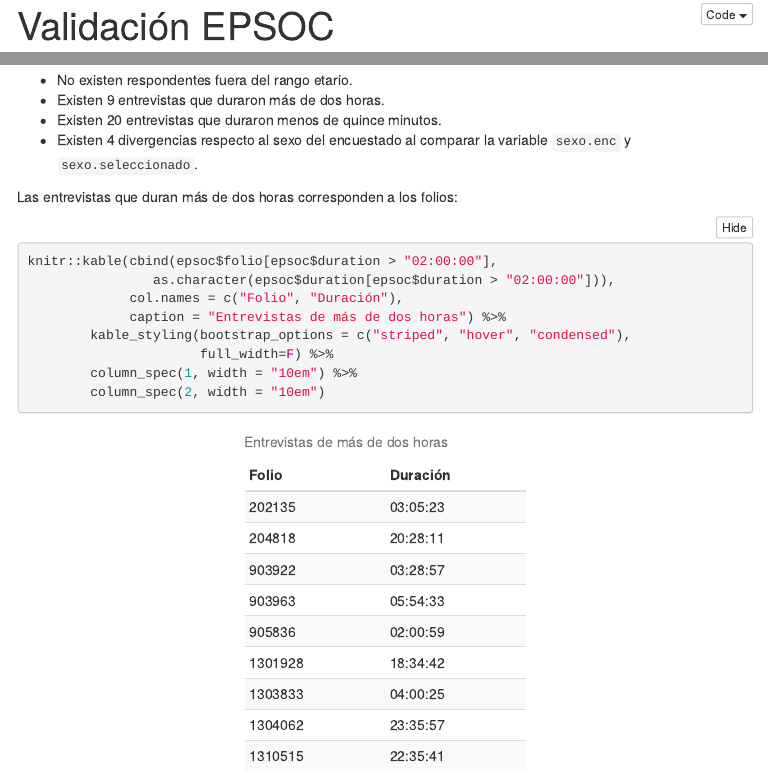
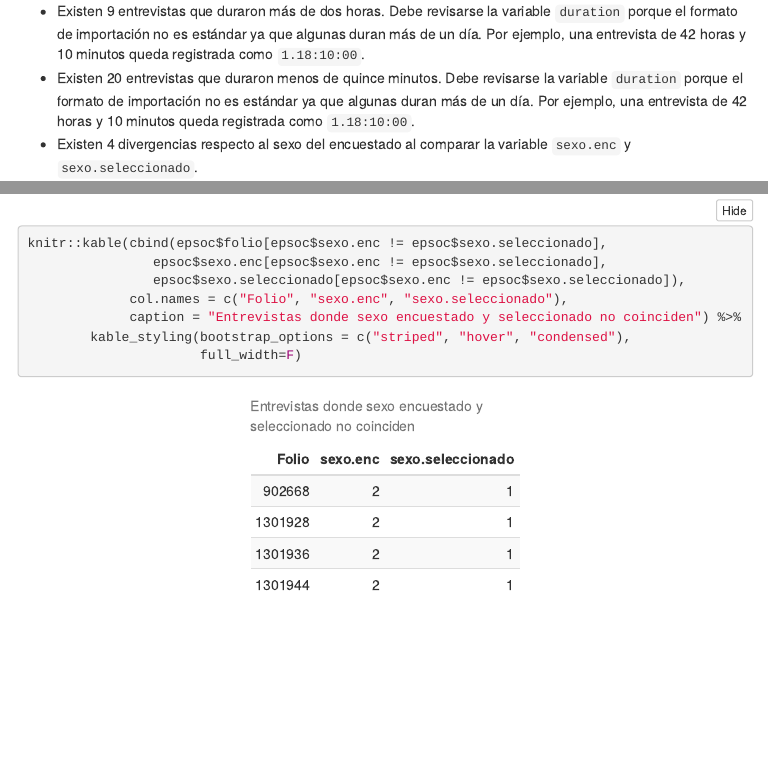
Before and after one commit to caayala/Validacion-EPSOC, an R Markdown document (validacion_epsoc.Rmd): the page in a window 1100 px wide, from 20 px down before the commit and from 6330 px down after it, and a second part further down, joined at a grey line. The pictures show the output file validacion_epsoc.html that the author committed with the source, opened offline; folded parts are opened; menus at the side of the page are left out.

Commit message:
comentarios duración
Comentarios sobre problemas con duration y tabla con divergencias de sexo

````diff
--- a/validacion_epsoc.Rmd
+++ b/validacion_epsoc.Rmd
@@ -156,10 +156,10 @@ Resultados:
        paste("Existen", s.cf$fails[grep("edad", s.cf$expression)], "respondentes"))` fuera del rango etario.
 - `r ifelse(s.cf$fails[grep("durat.*<", s.cf$expression)] == 0,
        "No existen entrevistas",
-       paste("Existen", s.cf$fails[grep("durat.*<", s.cf$expression)], "entrevistas"))` que duraron más de dos horas.
+       paste("Existen", s.cf$fails[grep("durat.*<", s.cf$expression)], "entrevistas"))` que duraron más de dos horas. Debe revisarse la variable `duration` porque el formato de importación no es estándar ya que algunas duran más de un día. Por ejemplo, una entrevista de 42 horas y 10 minutos queda registrada como `1.18:10:00`.
 - `r ifelse(s.cf$fails[grep("durat.*>", s.cf$expression)] == 0,
        "No existen entrevistas",
-       paste("Existen", s.cf$fails[grep("durat.*>", s.cf$expression)], "entrevistas"))` que duraron menos de quince minutos.
+       paste("Existen", s.cf$fails[grep("durat.*>", s.cf$expression)], "entrevistas"))` que duraron menos de quince minutos. Debe revisarse la variable `duration` porque el formato de importación no es estándar ya que algunas duran más de un día. Por ejemplo, una entrevista de 42 horas y 10 minutos queda registrada como `1.18:10:00`.
 - `r ifelse(s.cf$fails[grep("sexo", s.cf$expression)] == 0,
        "No existen divergencias",
        paste("Existen", s.cf$fails[grep("sexo", s.cf$expression)], "divergencias"))` respecto al sexo del encuestado al comparar la variable `sexo.enc` y `sexo.seleccionado`.
@@ -207,0 +210,9 @@ knitr::kable(edad,
+knitr::kable(cbind(epsoc$folio[epsoc$sexo.enc != epsoc$sexo.seleccionado],
+                epsoc$sexo.enc[epsoc$sexo.enc != epsoc$sexo.seleccionado],
+                epsoc$sexo.seleccionado[epsoc$sexo.enc != epsoc$sexo.seleccionado]),
+             col.names = c("Folio", "sexo.enc", "sexo.seleccionado"),
+             caption = "Entrevistas donde sexo encuestado y seleccionado no coinciden") %>%
+        kable_styling(bootstrap_options = c("striped", "hover", "condensed"),
+                      full_width=F)
+
+```
````
Also changed, not shown: validacion_epsoc.html, validacion_epsoc.Rmd (4 more changed lines).
